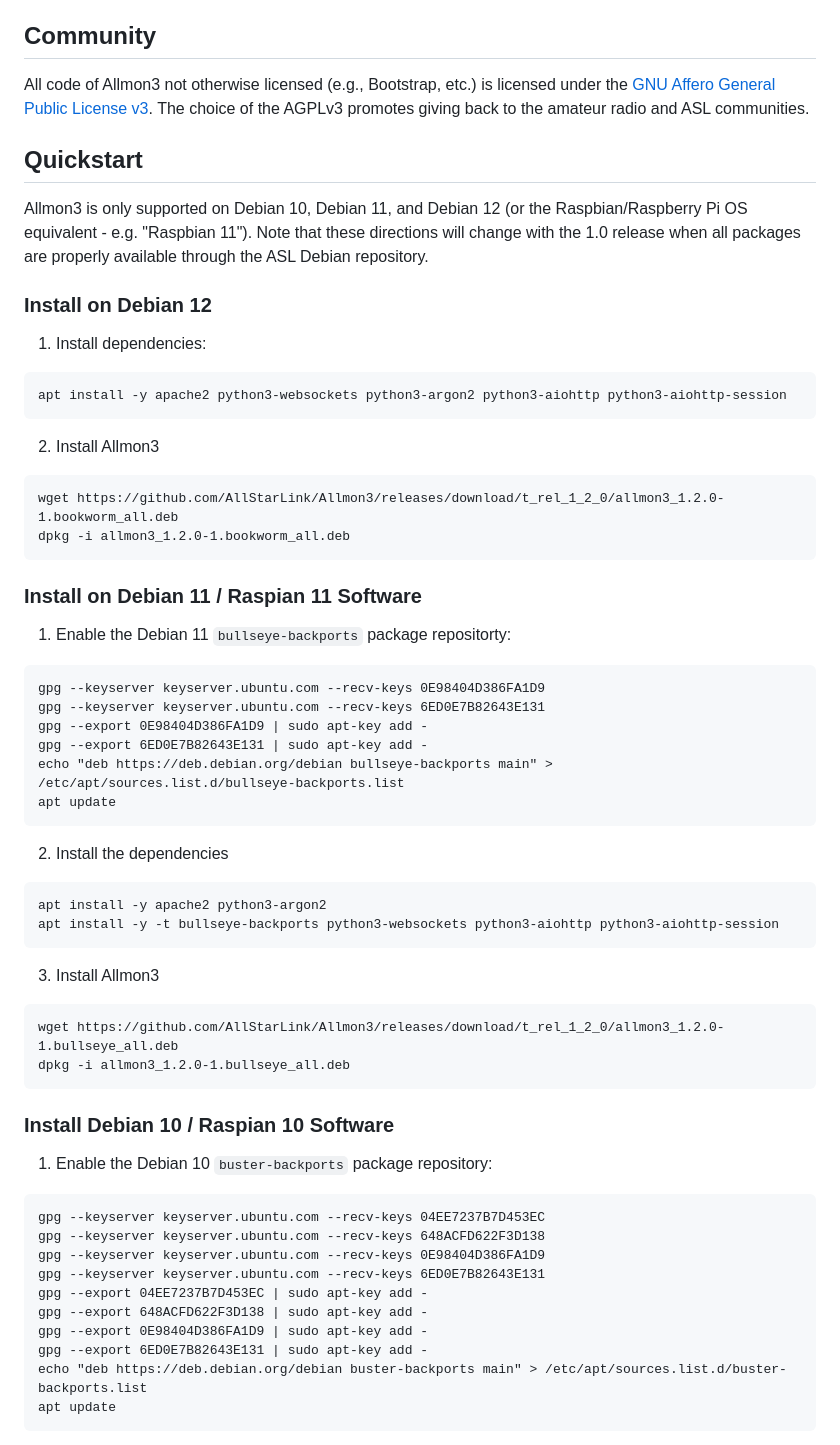
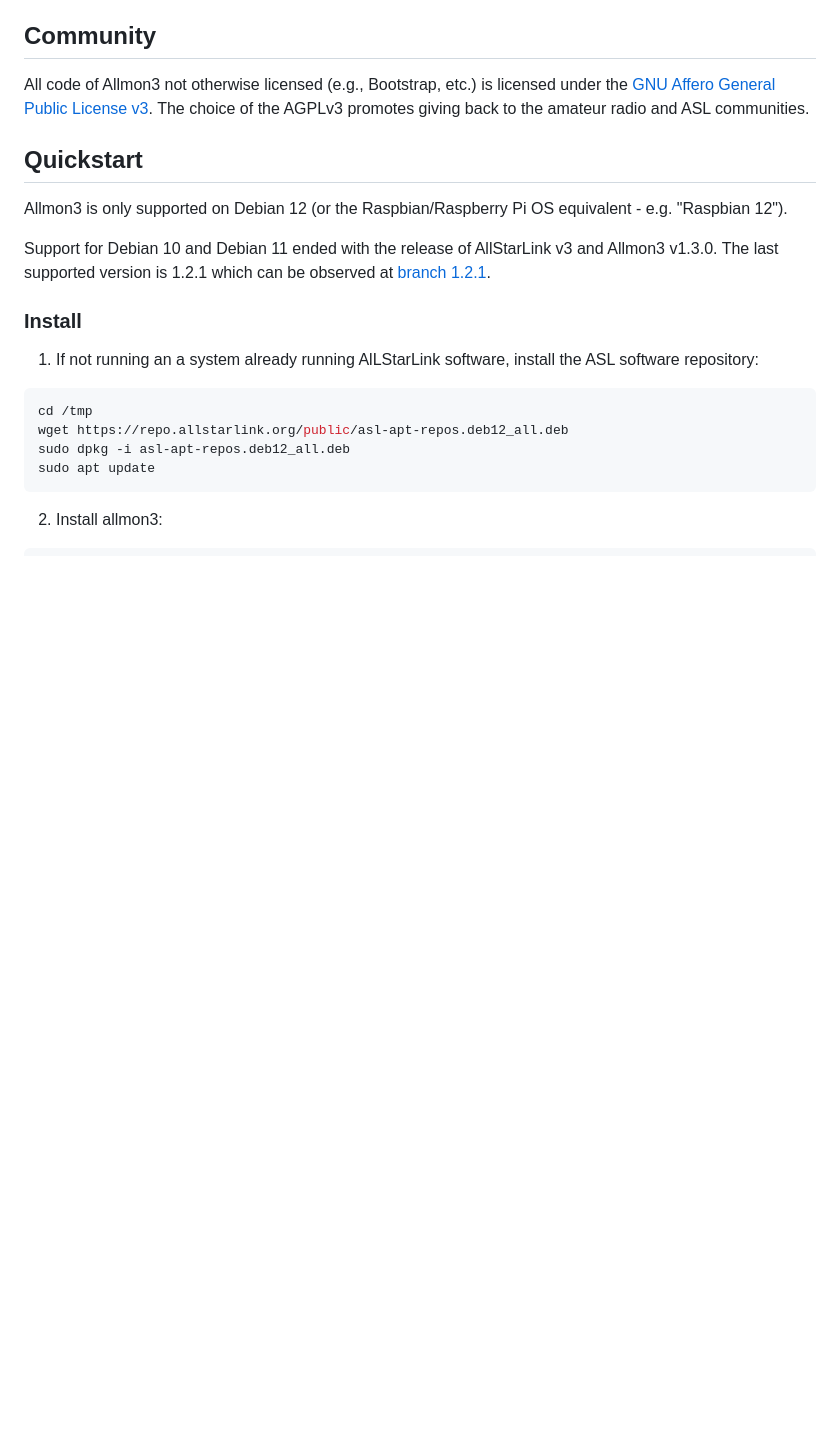
Before and after one commit to AllStarLink/Allmon3, a Markdown page: README.md, the part around the change printed below. Rendered like a GitHub page; blank space fills up the shorter version.

Commit message:
Update for 1.3.0 release, retire d10, d11

````diff
--- a/README.md
+++ b/README.md
@@ -24,61 +24,23 @@ ASL communities.
 
 ## Quickstart
 
-Allmon3 is only supported on Debian 10, Debian 11, and Debian 12 (or the
-Raspbian/Raspberry Pi OS equivalent - e.g. "Raspbian 11"). Note that
-these directions will change with the 1.0 release when all packages
-are properly available through the ASL Debian repository.
+Allmon3 is only supported on Debian 12 (or the Raspbian/Raspberry Pi OS
+equivalent - e.g. "Raspbian 12").
 
-### Install on Debian 12
-1. Install dependencies:
-```
-apt install -y apache2 python3-websockets python3-argon2 python3-aiohttp python3-aiohttp-session
-```
-2. Install Allmon3
-```
-wget https://github.com/AllStarLink/Allmon3/releases/download/t_rel_1_2_0/allmon3_1.2.0-1.bookworm_all.deb
-dpkg -i allmon3_1.2.0-1.bookworm_all.deb
+Support for Debian 10 and Debian 11 ended with the release of AllStarLink v3
+and Allmon3 v1.3.0. The last supported version is 1.2.1 which can be
+observed at [branch 1.2.1](https://github.com/AllStarLink/Allmon3/tree/rel_1_2_1).
+
+### Install
+1. If not running an a system already running AlLStarLink software, install
+the ASL software repository:
+
+```bash
+cd /tmp
+wget https://repo.allstarlink.org/public/asl-apt-repos.deb12_all.deb
+sudo dpkg -i asl-apt-repos.deb12_all.deb
+sudo apt update
 ```
 
-### Install on Debian 11 / Raspian 11 Software
+2. Install allmon3:
 
-1. Enable the Debian 11 `bullseye-backports` package repositorty:
-
-```
-gpg --keyserver keyserver.ubuntu.com --recv-keys 0E98404D386FA1D9
-gpg --keyserver keyserver.ubuntu.com --recv-keys 6ED0E7B82643E131
-gpg --export 0E98404D386FA1D9 | sudo apt-key add -
-gpg --export 6ED0E7B82643E131 | sudo apt-key add -
-echo "deb https://deb.debian.org/debian bullseye-backports main" > /etc/apt/sources.list.d/bullseye-backports.list
-apt update
-```
-
-2. Install the dependencies
-```
-apt install -y apache2 python3-argon2
-apt install -y -t bullseye-backports python3-websockets python3-aiohttp python3-aiohttp-session
-```
-
-3. Install Allmon3
-```
-wget https://github.com/AllStarLink/Allmon3/releases/download/t_rel_1_2_0/allmon3_1.2.0-1.bullseye_all.deb
-dpkg -i allmon3_1.2.0-1.bullseye_all.deb
-```
-
-### Install Debian 10 / Raspian 10 Software
-
-1. Enable the Debian 10 `buster-backports` package repository:
-
-```
-gpg --keyserver keyserver.ubuntu.com --recv-keys 04EE7237B7D453EC
-gpg --keyserver keyserver.ubuntu.com --recv-keys 648ACFD622F3D138
-gpg --keyserver keyserver.ubuntu.com --recv-keys 0E98404D386FA1D9
-gpg --keyserver keyserver.ubuntu.com --recv-keys 6ED0E7B82643E131
-gpg --export 04EE7237B7D453EC | sudo apt-key add -
-gpg --export 648ACFD622F3D138 | sudo apt-key add -
-gpg --export 0E98404D386FA1D9 | sudo apt-key add -
-gpg --export 6ED0E7B82643E131 | sudo apt-key add -
-echo "deb https://deb.debian.org/debian buster-backports main" > /etc/apt/sources.list.d/buster-backports.list
-apt update
-```
-
````
Also changed, not shown: other parts of README.md (+2 -24 lines).
